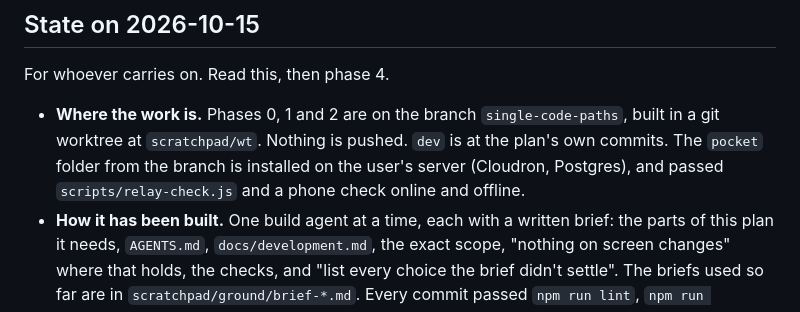
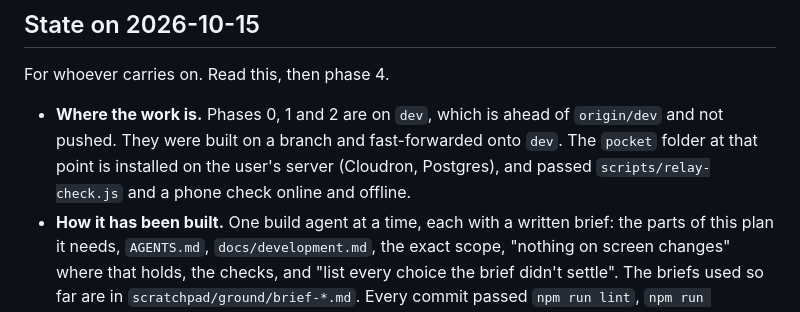
Before and after one commit to ssweber/pocket-for-vikunja, a Markdown page: docs/design/single-code-paths.md, the part around the change. GitHub-like rendering.

Commit message:
docs(design): note that the work is on dev now
Co-Authored-By: Claude Opus 5.5 <noreply@anthropic.com>

```diff
--- a/docs/design/single-code-paths.md
+++ b/docs/design/single-code-paths.md
@@ -635,10 +635,9 @@ Pruning (phase 7), Undo as an op (phase 6), the late-read rule (phase 4) and eve
 
 For whoever carries on. Read this, then phase 4.
 
-- **Where the work is.** Phases 0, 1 and 2 are on the branch `single-code-paths`, built in a git worktree at
-  `scratchpad/wt`. Nothing is pushed. `dev` is at the plan's own commits. The `pocket` folder from the branch is
-  installed on the user's server (Cloudron, Postgres), and passed `scripts/relay-check.js` and a phone check online
-  and offline.
+- **Where the work is.** Phases 0, 1 and 2 are on `dev`, which is ahead of `origin/dev` and not pushed. They were
+  built on a branch and fast-forwarded onto `dev`. The `pocket` folder at that point is installed on the user's server
+  (Cloudron, Postgres), and passed `scripts/relay-check.js` and a phone check online and offline.
 - **How it has been built.** One build agent at a time, each with a written brief: the parts of this plan it needs,
   `AGENTS.md`, `docs/development.md`, the exact scope, "nothing on screen changes" where that holds, the checks, and
   "list every choice the brief didn't settle". The briefs used so far are in `scratchpad/ground/brief-*.md`. Every
```
